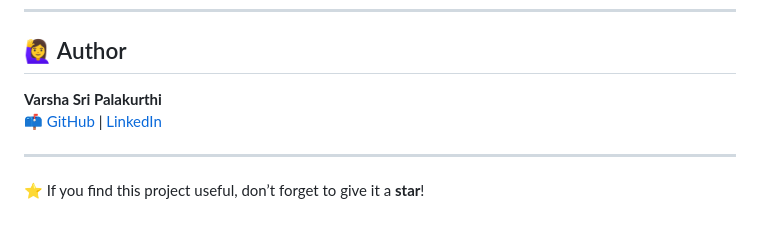
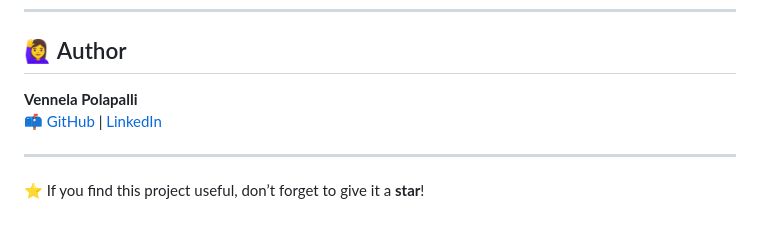
Before and after one commit to PolapalliVennela/Mini_Project_B19, a Markdown page: README.md, the part around the change. Rendered like a GitHub page.

```diff
--- a/README.md
+++ b/README.md
@@ -122,8 +122,8 @@ This project is licensed under the [MIT License](LICENSE).
 
 ## 🙋‍♀️ Author
 
-**Varsha Sri Palakurthi**
-📫 [GitHub](https://github.com/varshasric4) | [LinkedIn](https://www.linkedin.com/in/palakurthi-varsha-sri-091323259/)
+**Vennela Polapalli**
+📫 [GitHub](https://github.com/varshasric4) | [LinkedIn](https://www.linkedin.com/in/vennela-polapalli-925104259/)
 
 ---
 
```
